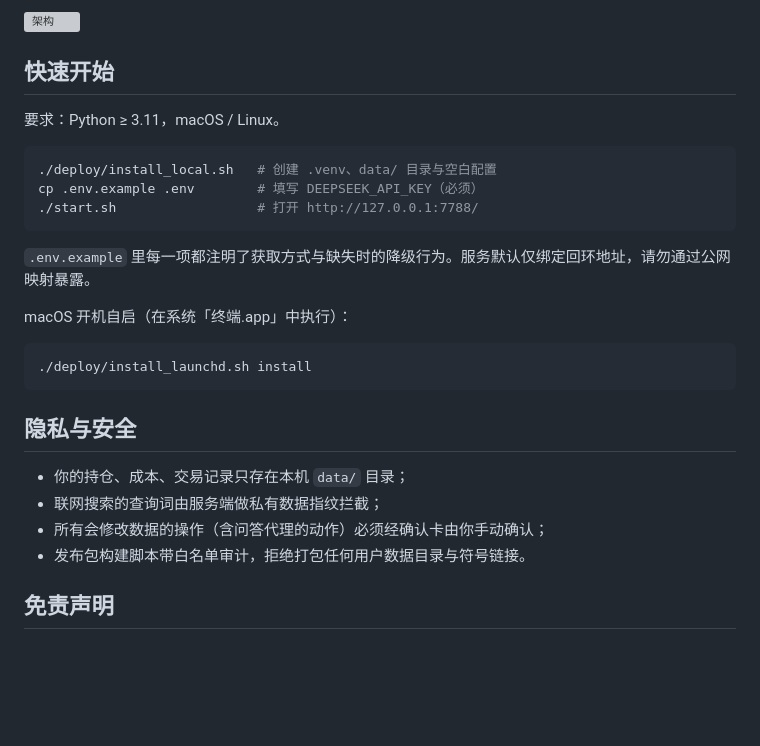
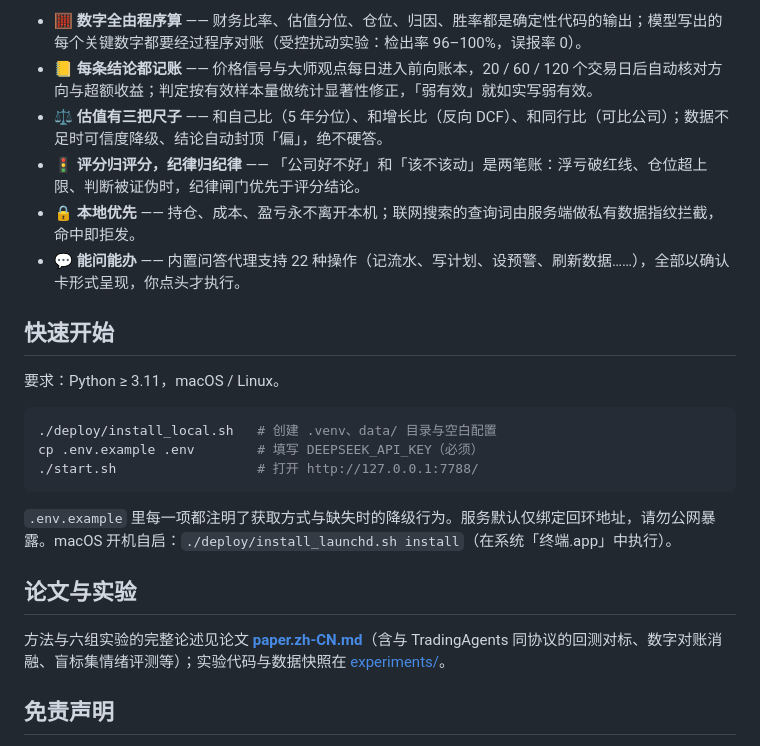
Before and after one commit to jaywuxj/invest-buddy, a Markdown page: README.md, the part around the change printed below. Drawn GitHub-style; blank space fills up the shorter version; grey boxes are pictures that could not be loaded.

````diff
--- a/README.md
+++ b/README.md
@@ -22,5 +22,10 @@
 
-![架构](paper/figs/fig_arch.svg)
+- 🧮 **数字全由程序算** —— 财务比率、估值分位、仓位、归因、胜率都是确定性代码的输出；模型写出的每个关键数字都要经过程序对账（受控扰动实验：检出率 96–100%，误报率 0）。
+- 📒 **每条结论都记账** —— 价格信号与大师观点每日进入前向账本，20 / 60 / 120 个交易日后自动核对方向与超额收益；判定按有效样本量做统计显著性修正，「弱有效」就如实写弱有效。
+- ⚖️ **估值有三把尺子** —— 和自己比（5 年分位）、和增长比（反向 DCF）、和同行比（可比公司）；数据不足时可信度降级、结论自动封顶「偏」，绝不硬答。
+- 🚦 **评分归评分，纪律归纪律** —— 「公司好不好」和「该不该动」是两笔账：浮亏破红线、仓位超上限、判断被证伪时，纪律闸门优先于评分结论。
+- 🔒 **本地优先** —— 持仓、成本、盈亏永不离开本机；联网搜索的查询词由服务端做私有数据指纹拦截，命中即拒发。
+- 💬 **能问能办** —— 内置问答代理支持 22 种操作（记流水、写计划、设预警、刷新数据……），全部以确认卡形式呈现，你点头才执行。
 
 ## 快速开始
 
@@ -32,20 +37,11 @@ cp .env.example .env        # 填写 DEEPSEEK_API_KEY（必须）
 ./start.sh                  # 打开 http://127.0.0.1:7788/
 ```
 
-`.env.example` 里每一项都注明了获取方式与缺失时的降级行为。服务默认仅绑定回环地址，请勿通过公网映射暴露。
+`.env.example` 里每一项都注明了获取方式与缺失时的降级行为。服务默认仅绑定回环地址，请勿公网暴露。macOS 开机自启：`./deploy/install_launchd.sh install`（在系统「终端.app」中执行）。
 
-macOS 开机自启（在系统「终端.app」中执行）：
+## 论文与实验
 
-```bash
-./deploy/install_launchd.sh install
-```
-
-## 隐私与安全
-
-- 你的持仓、成本、交易记录只存在本机 `data/` 目录；
-- 联网搜索的查询词由服务端做私有数据指纹拦截；
-- 所有会修改数据的操作（含问答代理的动作）必须经确认卡由你手动确认；
-- 发布包构建脚本带白名单审计，拒绝打包任何用户数据目录与符号链接。
+方法与六组实验的完整论述见论文 **[paper.zh-CN.md](paper.zh-CN.md)**（含与 TradingAgents 同协议的回测对标、数字对账消融、盲标集情绪评测等）；实验代码与数据快照在 [experiments/](experiments/)。
 
 ## 免责声明
 
````
Also changed, not shown: other parts of README.md (+13 -13 lines), screenshots/board.png (added), screenshots/decide.png (added), screenshots/expert.png (added), screenshots/valuation.png (added).
